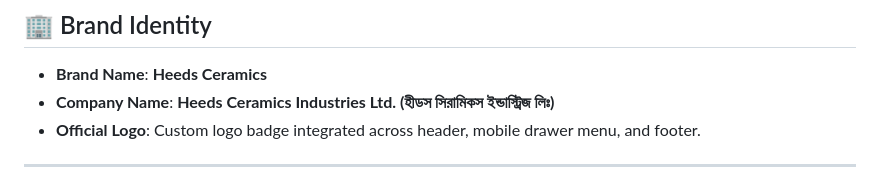
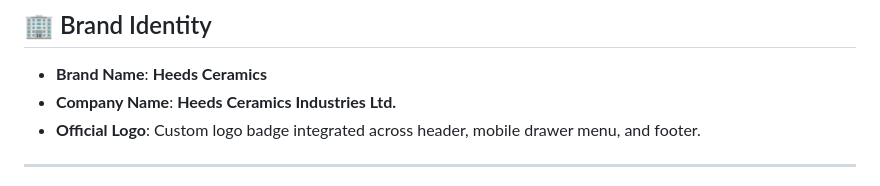
Before and after one commit to nazmul-d3v/Ceramic, a Markdown page: README.md, the part around the change. Rendered like a GitHub page.

Commit message:
Update company name in README.md

```diff
--- a/README.md
+++ b/README.md
@@ -20,7 +20,7 @@ Experience the live interactive application deployed on Vercel:
 ## 🏢 Brand Identity
 
 - **Brand Name**: **Heeds Ceramics**
-- **Company Name**: **Heeds Ceramics Industries Ltd. (হীডস সিরামিকস ইন্ডাস্ট্রিজ লিঃ)**
+- **Company Name**: **Heeds Ceramics Industries Ltd.**
 - **Official Logo**: Custom logo badge integrated across header, mobile drawer menu, and footer.
 
 ---
```
